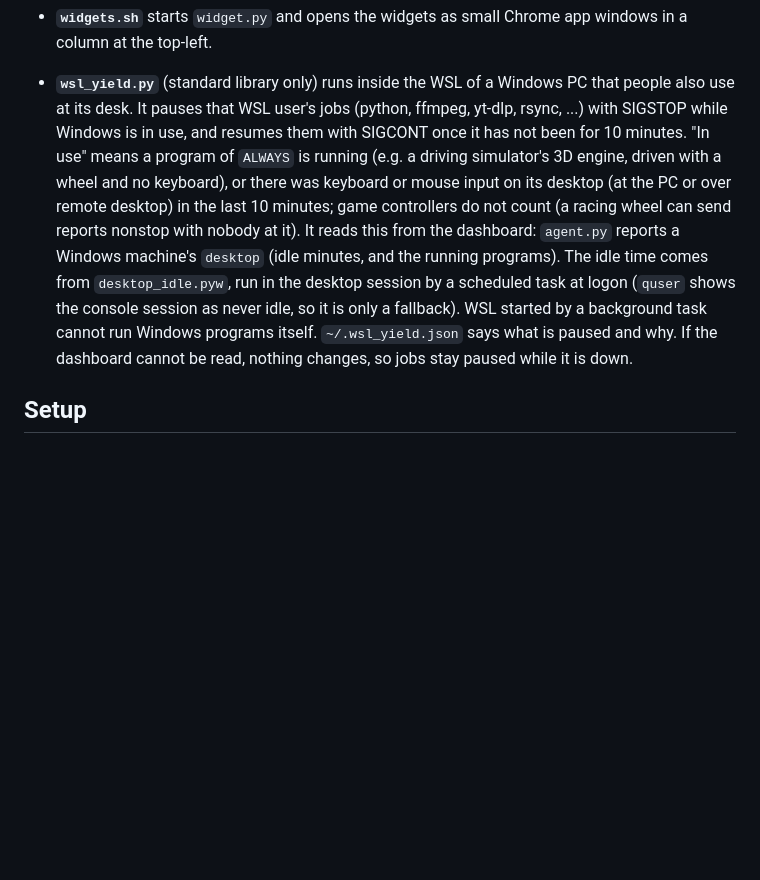
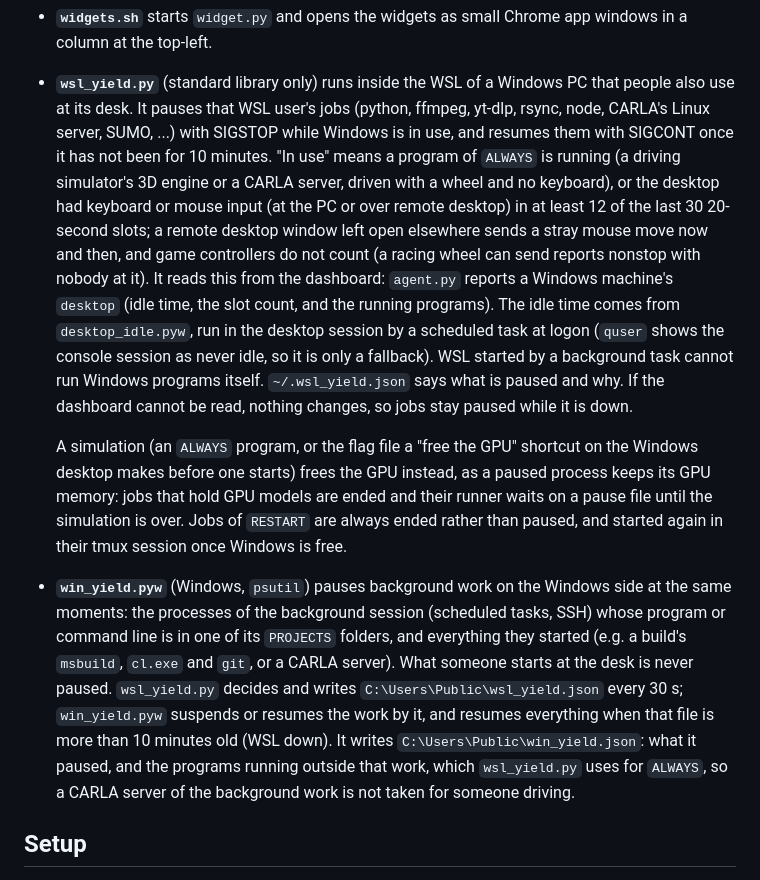
Before and after one commit to bazilinskyy/dashboard-workstations, a Markdown page: README.md, the part around one of its changes. Rendered like a GitHub page; blank space fills up the shorter version.

```diff
--- a/README.md
+++ b/README.md
@@ -32,16 +32,30 @@ and one for a CPU job.
 - **`widgets.sh`** starts `widget.py` and opens the widgets as small Chrome app windows in a column at the top-left.
 
 - **`wsl_yield.py`** (standard library only) runs inside the WSL of a Windows PC that people also use at its desk. It
-  pauses that WSL user's jobs (python, ffmpeg, yt-dlp, rsync, ...) with SIGSTOP while Windows is in use, and resumes
-  them with SIGCONT once it has not been for 10 minutes. "In use" means a program of `ALWAYS` is running (e.g. a
-  driving simulator's 3D engine, driven with a wheel and no keyboard), or there was keyboard or mouse input on its
-  desktop (at the PC or over remote desktop) in the last 10 minutes; game controllers do not count (a racing wheel
-  can send reports nonstop with nobody at it). It reads this from the dashboard: `agent.py`
-  reports a Windows machine's `desktop` (idle minutes, and the running programs). The idle time comes from
+  pauses that WSL user's jobs (python, ffmpeg, yt-dlp, rsync, node, CARLA's Linux server, SUMO, ...) with SIGSTOP while
+  Windows is in use, and resumes them with SIGCONT once it has not been for 10 minutes. "In use" means a program of
+  `ALWAYS` is running (a driving simulator's 3D engine or a CARLA server, driven with a wheel and no keyboard), or the
+  desktop had keyboard or mouse input (at the PC or over remote desktop) in at least 12 of the last 30 20-second slots;
+  a remote desktop window left open elsewhere sends a stray mouse move now and then, and game controllers do not count
+  (a racing wheel can send reports nonstop with nobody at it). It reads this from the dashboard: `agent.py` reports a
+  Windows machine's `desktop` (idle time, the slot count, and the running programs). The idle time comes from
   `desktop_idle.pyw`, run in the desktop session by a scheduled task at logon (`quser` shows the console session as
-  never idle, so it is only a fallback). WSL started by a
-  background task cannot run Windows programs itself. `~/.wsl_yield.json` says what is paused and why. If the dashboard
-  cannot be read, nothing changes, so jobs stay paused while it is down.
+  never idle, so it is only a fallback). WSL started by a background task cannot run Windows programs itself.
+  `~/.wsl_yield.json` says what is paused and why. If the dashboard cannot be read, nothing changes, so jobs stay
+  paused while it is down.
+
+  A simulation (an `ALWAYS` program, or the flag file a "free the GPU" shortcut on the Windows desktop makes before one
+  starts) frees the GPU instead, as a paused process keeps its GPU memory: jobs that hold GPU models are ended and their
+  runner waits on a pause file until the simulation is over. Jobs of `RESTART` are always ended rather than paused, and
+  started again in their tmux session once Windows is free.
+- **`win_yield.pyw`** (Windows, `psutil`) pauses background work on the Windows side at the same moments: the
+  processes of the background session (scheduled tasks, SSH) whose program or command line is in one of its `PROJECTS`
+  folders, and everything they started (e.g. a build's `msbuild`, `cl.exe` and `git`, or a CARLA server). What someone
+  starts at the desk is never paused. `wsl_yield.py` decides and writes `C:\Users\Public\wsl_yield.json` every 30 s;
+  `win_yield.pyw` suspends or resumes the work by it, and resumes everything when that file is more than 10 minutes old
+  (WSL down). It writes `C:\Users\Public\win_yield.json`: what it paused, and the programs running outside that
+  work, which `wsl_yield.py` uses for `ALWAYS`, so a CARLA server of the background work is not taken for someone
+  driving.
 
 ## Setup
 
```
Also changed, not shown: other parts of README.md (+6 -0 lines), screenshots/dashboard.png, screenshots/widget-machines.png, screenshots/widget-pages.png, 3 other files.
